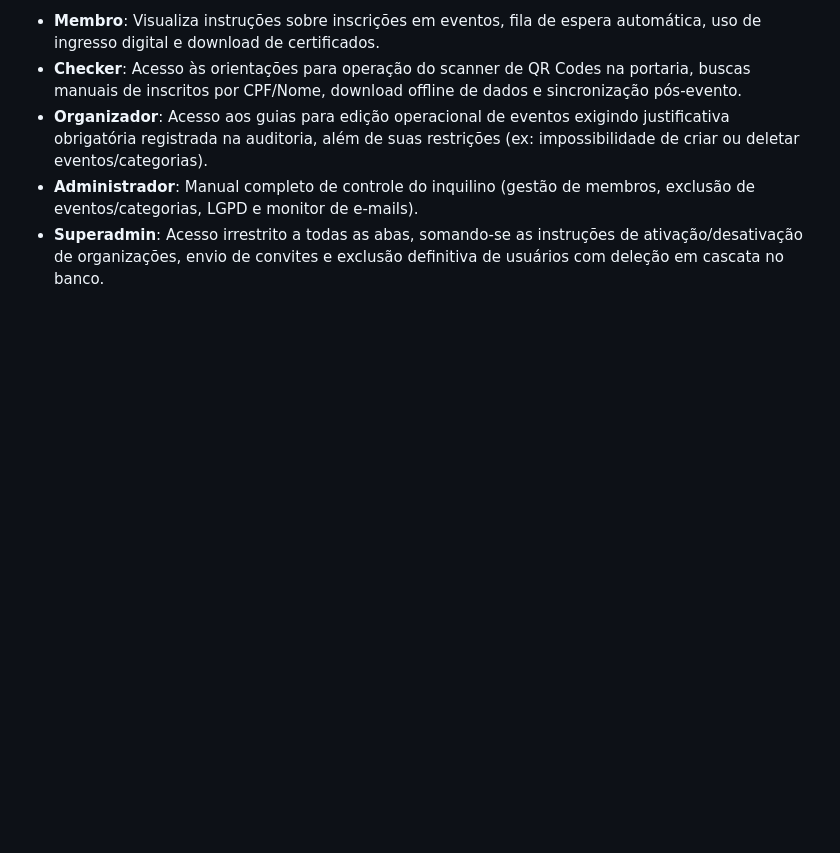
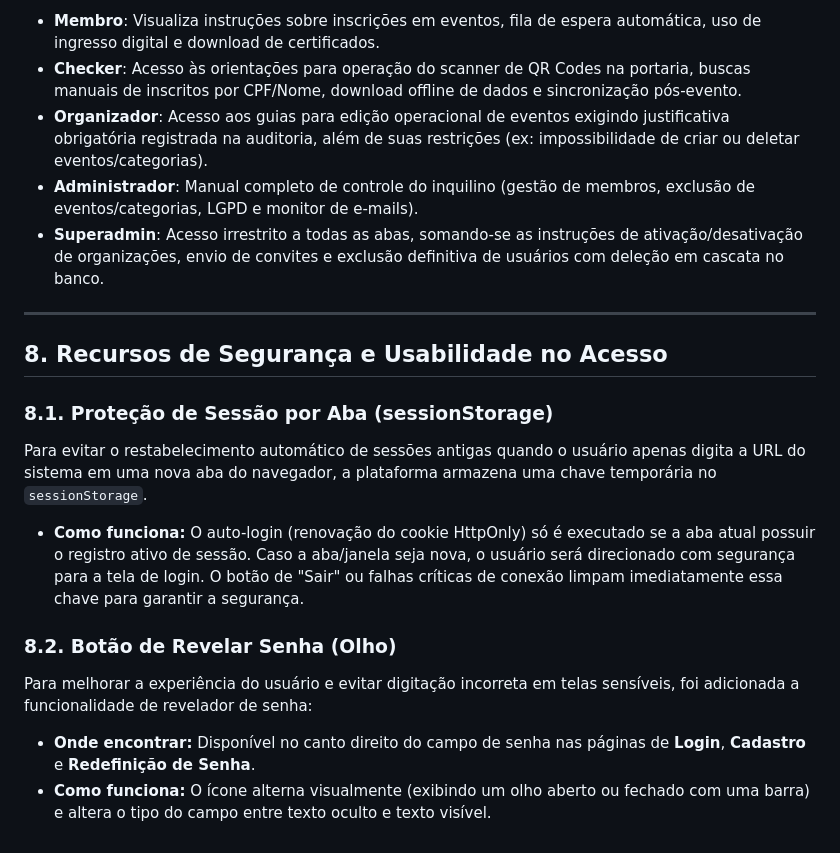
Before and after one commit to edusilvapereira2012-web/smel-eventos, a Markdown page: MANUAL_DO_SISTEMA.md, the part around the change. GitHub-like rendering; blank space fills up the shorter version.

Commit message:
docs: update SPEC.md and MANUAL_DO_SISTEMA.md with sessionStorage and password toggle features

```diff
--- a/MANUAL_DO_SISTEMA.md
+++ b/MANUAL_DO_SISTEMA.md
@@ -146,3 +146,16 @@ O sistema conta com um **Manual Interativo** integrado diretamente na interface
 * **Organizador**: Acesso aos guias para edição operacional de eventos exigindo justificativa obrigatória registrada na auditoria, além de suas restrições (ex: impossibilidade de criar ou deletar eventos/categorias).
 * **Administrador**: Manual completo de controle do inquilino (gestão de membros, exclusão de eventos/categorias, LGPD e monitor de e-mails).
 * **Superadmin**: Acesso irrestrito a todas as abas, somando-se as instruções de ativação/desativação de organizações, envio de convites e exclusão definitiva de usuários com deleção em cascata no banco.
+
+---
+
+## 8. Recursos de Segurança e Usabilidade no Acesso
+
+### 8.1. Proteção de Sessão por Aba (sessionStorage)
+Para evitar o restabelecimento automático de sessões antigas quando o usuário apenas digita a URL do sistema em uma nova aba do navegador, a plataforma armazena uma chave temporária no `sessionStorage`.
+* **Como funciona:** O auto-login (renovação do cookie HttpOnly) só é executado se a aba atual possuir o registro ativo de sessão. Caso a aba/janela seja nova, o usuário será direcionado com segurança para a tela de login. O botão de "Sair" ou falhas críticas de conexão limpam imediatamente essa chave para garantir a segurança.
+
+### 8.2. Botão de Revelar Senha (Olho)
+Para melhorar a experiência do usuário e evitar digitação incorreta em telas sensíveis, foi adicionada a funcionalidade de revelador de senha:
+* **Onde encontrar:** Disponível no canto direito do campo de senha nas páginas de **Login**, **Cadastro** e **Redefinição de Senha**.
+* **Como funciona:** O ícone alterna visualmente (exibindo um olho aberto ou fechado com uma barra) e altera o tipo do campo entre texto oculto e texto visível.
```
Also changed, not shown: SPEC.md (+8 -1 lines).
